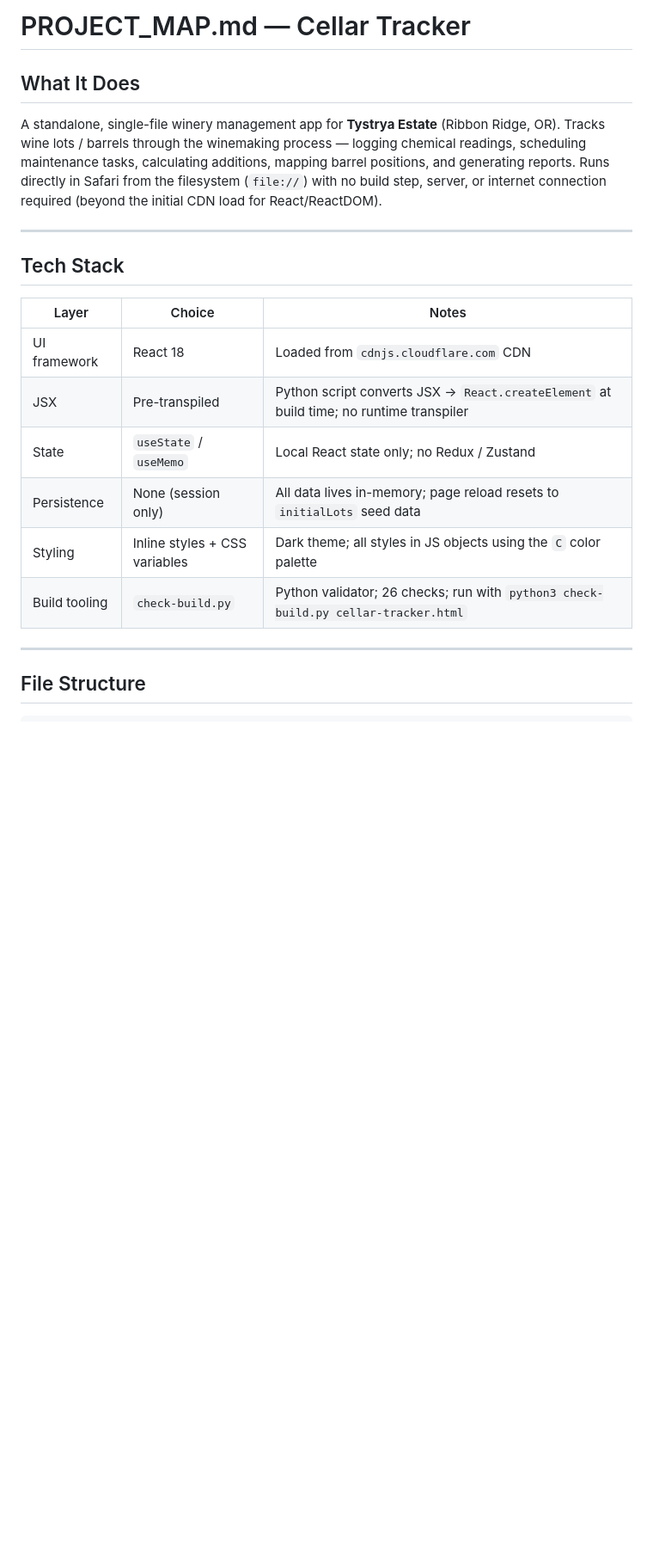
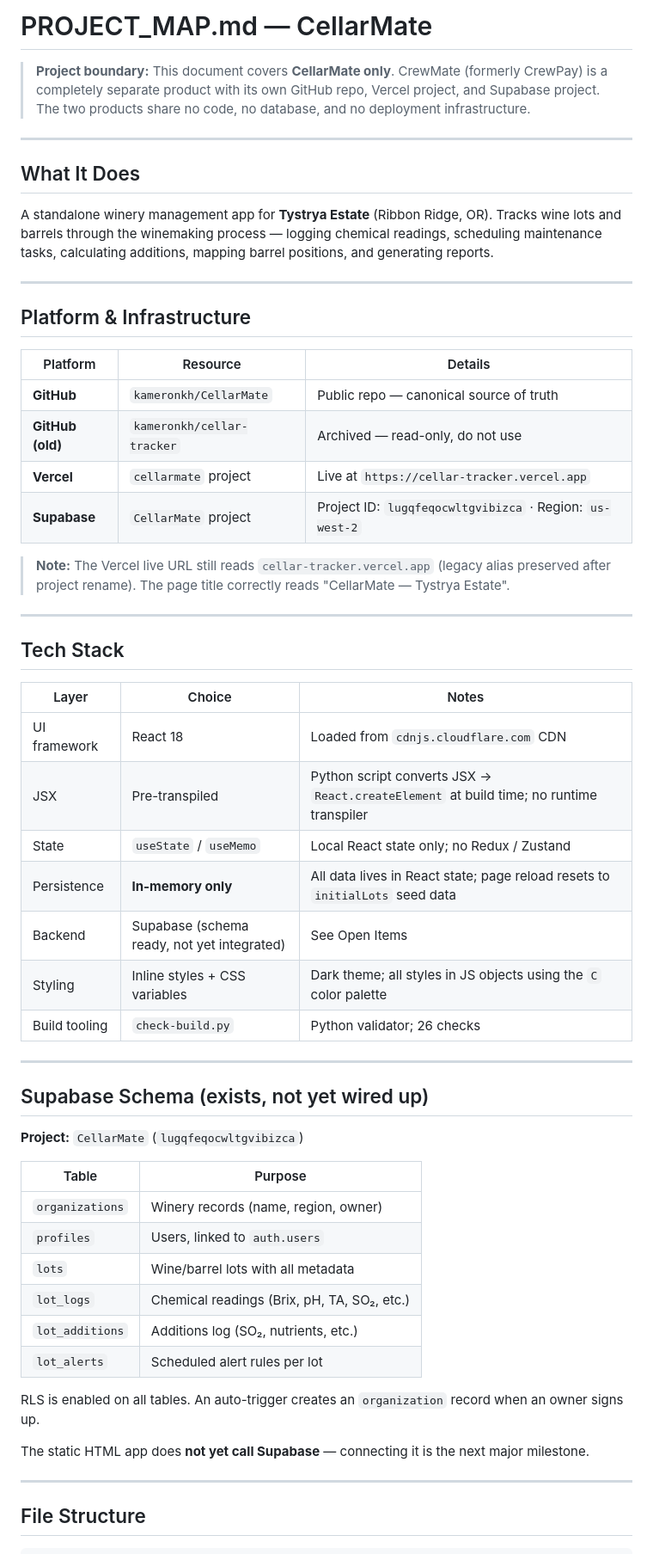
Before and after one commit to kameronkh/CellarMate, a Markdown page: PROJECT_MAP.md, the part around one of its changes. Shown at 86% size. GitHub-like rendering; blank space fills up the shorter version.

```diff
--- a/PROJECT_MAP.md
+++ b/PROJECT_MAP.md
@@ -1,8 +1,26 @@
-# PROJECT_MAP.md — Cellar Tracker
+# PROJECT_MAP.md — CellarMate
+
+> **Project boundary:** This document covers **CellarMate only**.
+> CrewMate (formerly CrewPay) is a completely separate product with its own GitHub repo, Vercel project, and Supabase project. The two products share no code, no database, and no deployment infrastructure.
+
+---
 
 ## What It Does
 
-A standalone, single-file winery management app for **Tystrya Estate** (Ribbon Ridge, OR). Tracks wine lots / barrels through the winemaking process — logging chemical readings, scheduling maintenance tasks, calculating additions, mapping barrel positions, and generating reports. Runs directly in Safari from the filesystem (`file://`) with no build step, server, or internet connection required (beyond the initial CDN load for React/ReactDOM).
+A standalone winery management app for **Tystrya Estate** (Ribbon Ridge, OR). Tracks wine lots and barrels through the winemaking process — logging chemical readings, scheduling maintenance tasks, calculating additions, mapping barrel positions, and generating reports.
+
+---
+
+## Platform & Infrastructure
+
+| Platform | Resource | Details |
+|---|---|---|
+| **GitHub** | `kameronkh/CellarMate` | Public repo — canonical source of truth |
+| **GitHub (old)** | `kameronkh/cellar-tracker` | Archived — read-only, do not use |
+| **Vercel** | `cellarmate` project | Live at `https://cellar-tracker.vercel.app` |
+| **Supabase** | `CellarMate` project | Project ID: `lugqfeqocwltgvibizca` · Region: `us-west-2` |
+
+> **Note:** The Vercel live URL still reads `cellar-tracker.vercel.app` (legacy alias preserved after project rename). The page title correctly reads \"CellarMate — Tystrya Estate\".
 
 ---
 
@@ -13,9 +31,29 @@ A standalone, single-file winery management app for **Tystrya Estate** (Ribbon R
 | UI framework | React 18 | Loaded from `cdnjs.cloudflare.com` CDN |
 | JSX | Pre-transpiled | Python script converts JSX → `React.createElement` at build time; no runtime transpiler |
 | State | `useState` / `useMemo` | Local React state only; no Redux / Zustand |
-| Persistence | None (session only) | All data lives in-memory; page reload resets to `initialLots` seed data |
+| Persistence | **In-memory only** | All data lives in React state; page reload resets to `initialLots` seed data |
+| Backend | Supabase (schema ready, not yet integrated) | See Open Items |
 | Styling | Inline styles + CSS variables | Dark theme; all styles in JS objects using the `C` color palette |
-| Build tooling | `check-build.py` | Python validator; 26 checks; run with `python3 check-build.py cellar-tracker.html` |
+| Build tooling | `check-build.py` | Python validator; 26 checks |
+
+---
+
+## Supabase Schema (exists, not yet wired up)
+
+**Project:** `CellarMate` (`lugqfeqocwltgvibizca`)
+
+| Table | Purpose |
+|---|---|
+| `organizations` | Winery records (name, region, owner) |
+| `profiles` | Users, linked to `auth.users` |
+| `lots` | Wine/barrel lots with all metadata |
+| `lot_logs` | Chemical readings (Brix, pH, TA, SO₂, etc.) |
+| `lot_additions` | Additions log (SO₂, nutrients, etc.) |
+| `lot_alerts` | Scheduled alert rules per lot |
+
+RLS is enabled on all tables. An auto-trigger creates an `organization` record when an owner signs up.
+
+The static HTML app does **not yet call Supabase** — connecting it is the next major milestone.
 
 ---
 
```
Also changed, not shown: other parts of PROJECT_MAP.md (+33 -145 lines).
